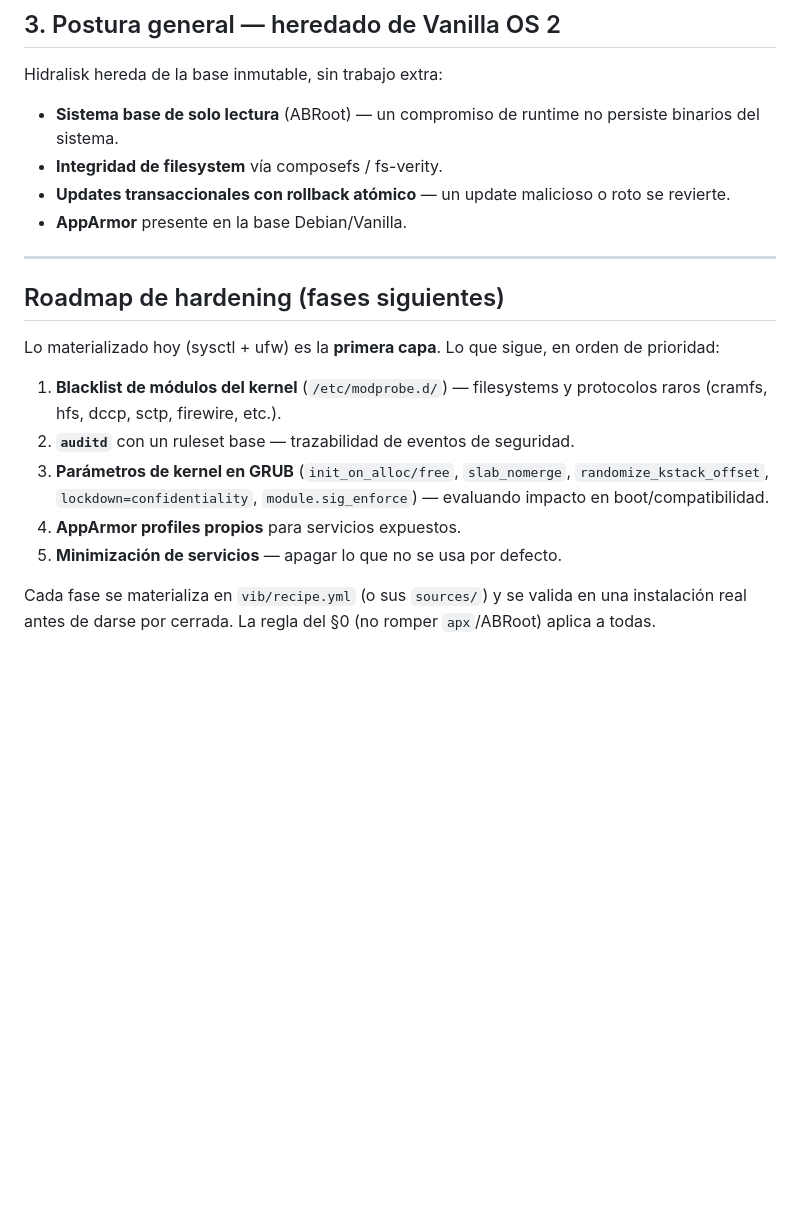
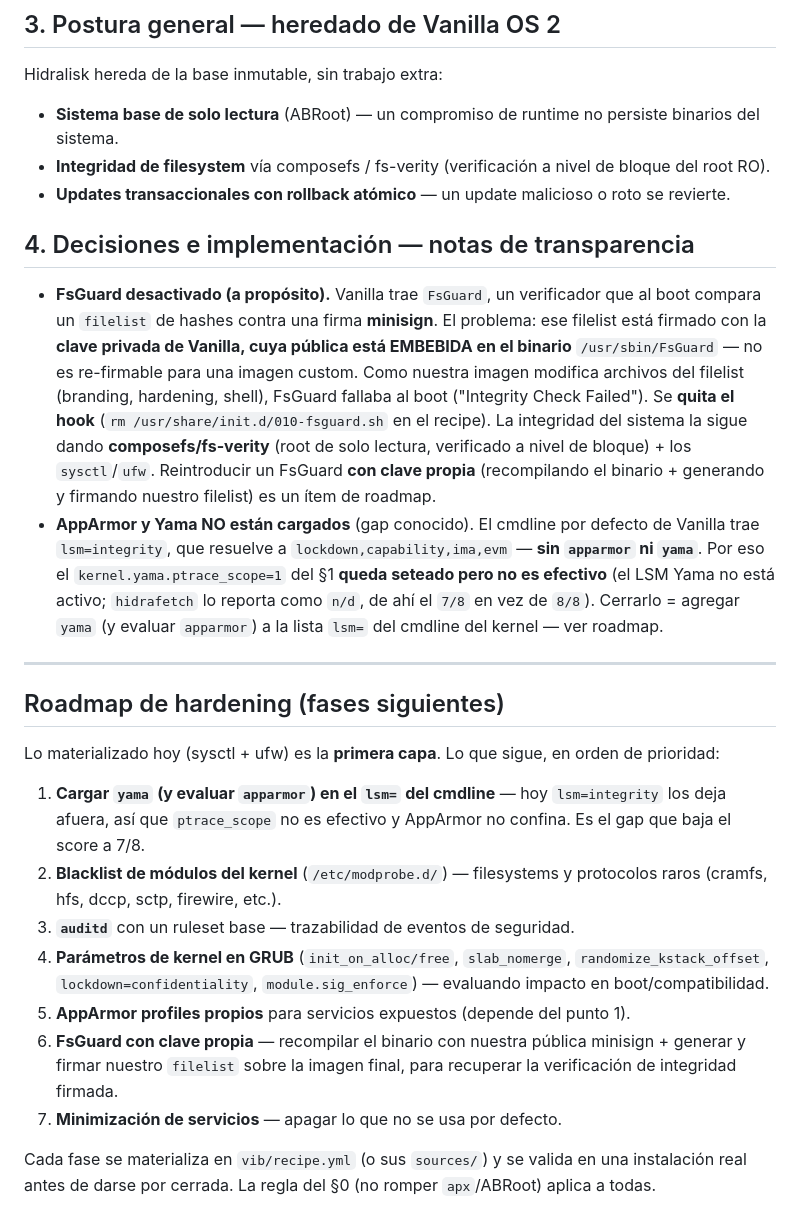
Before and after one commit to hidr4lisk/hidralisk-os, a Markdown page: HARDENING.md, the part around the change. Drawn GitHub-style; blank space fills up the shorter version.

Commit message:
docs: HARDENING transparente sobre FsGuard (off + por que) y el gap lsm=integrity (yama/apparmor no cargan)

```diff
--- a/HARDENING.md
+++ b/HARDENING.md
@@ -51,9 +51,25 @@ Aplicado en el `vib/recipe.yml`:
 Hidralisk hereda de la base inmutable, sin trabajo extra:
 
 - **Sistema base de solo lectura** (ABRoot) — un compromiso de runtime no persiste binarios del sistema.
-- **Integridad de filesystem** vía composefs / fs-verity.
+- **Integridad de filesystem** vía composefs / fs-verity (verificación a nivel de bloque del root RO).
 - **Updates transaccionales con rollback atómico** — un update malicioso o roto se revierte.
-- **AppArmor** presente en la base Debian/Vanilla.
+
+## 4. Decisiones e implementación — notas de transparencia
+
+- **FsGuard desactivado (a propósito).** Vanilla trae `FsGuard`, un verificador que al boot compara un
+  `filelist` de hashes contra una firma **minisign**. El problema: ese filelist está firmado con la
+  **clave privada de Vanilla, cuya pública está EMBEBIDA en el binario** `/usr/sbin/FsGuard` — no es
+  re-firmable para una imagen custom. Como nuestra imagen modifica archivos del filelist (branding,
+  hardening, shell), FsGuard fallaba al boot ("Integrity Check Failed"). Se **quita el hook**
+  (`rm /usr/share/init.d/010-fsguard.sh` en el recipe). La integridad del sistema la sigue dando
+  **composefs/fs-verity** (root de solo lectura, verificado a nivel de bloque) + los `sysctl`/`ufw`.
+  Reintroducir un FsGuard **con clave propia** (recompilando el binario + generando y firmando nuestro
+  filelist) es un ítem de roadmap.
+- **AppArmor y Yama NO están cargados** (gap conocido). El cmdline por defecto de Vanilla trae
+  `lsm=integrity`, que resuelve a `lockdown,capability,ima,evm` — **sin `apparmor` ni `yama`**. Por eso
+  el `kernel.yama.ptrace_scope=1` del §1 **queda seteado pero no es efectivo** (el LSM Yama no está
+  activo; `hidrafetch` lo reporta como `n/d`, de ahí el `7/8` en vez de `8/8`). Cerrarlo = agregar
+  `yama` (y evaluar `apparmor`) a la lista `lsm=` del cmdline del kernel — ver roadmap.
 
 ---
 
@@ -61,13 +77,17 @@ Hidralisk hereda de la base inmutable, sin trabajo extra:
 
 Lo materializado hoy (sysctl + ufw) es la **primera capa**. Lo que sigue, en orden de prioridad:
 
-1. **Blacklist de módulos del kernel** (`/etc/modprobe.d/`) — filesystems y protocolos raros
+1. **Cargar `yama` (y evaluar `apparmor`) en el `lsm=` del cmdline** — hoy `lsm=integrity` los deja
+   afuera, así que `ptrace_scope` no es efectivo y AppArmor no confina. Es el gap que baja el score a 7/8.
+2. **Blacklist de módulos del kernel** (`/etc/modprobe.d/`) — filesystems y protocolos raros
    (cramfs, hfs, dccp, sctp, firewire, etc.).
-2. **`auditd`** con un ruleset base — trazabilidad de eventos de seguridad.
-3. **Parámetros de kernel en GRUB** (`init_on_alloc/free`, `slab_nomerge`, `randomize_kstack_offset`,
+3. **`auditd`** con un ruleset base — trazabilidad de eventos de seguridad.
+4. **Parámetros de kernel en GRUB** (`init_on_alloc/free`, `slab_nomerge`, `randomize_kstack_offset`,
    `lockdown=confidentiality`, `module.sig_enforce`) — evaluando impacto en boot/compatibilidad.
-4. **AppArmor profiles propios** para servicios expuestos.
-5. **Minimización de servicios** — apagar lo que no se usa por defecto.
+5. **AppArmor profiles propios** para servicios expuestos (depende del punto 1).
+6. **FsGuard con clave propia** — recompilar el binario con nuestra pública minisign + generar y firmar
+   nuestro `filelist` sobre la imagen final, para recuperar la verificación de integridad firmada.
+7. **Minimización de servicios** — apagar lo que no se usa por defecto.
 
 Cada fase se materializa en `vib/recipe.yml` (o sus `sources/`) y se valida en una instalación real
 antes de darse por cerrada. La regla del §0 (no romper `apx`/ABRoot) aplica a todas.
```
